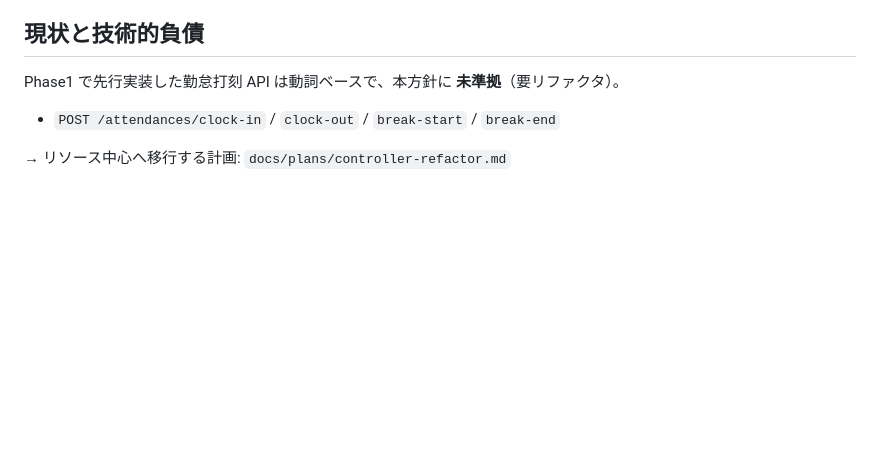
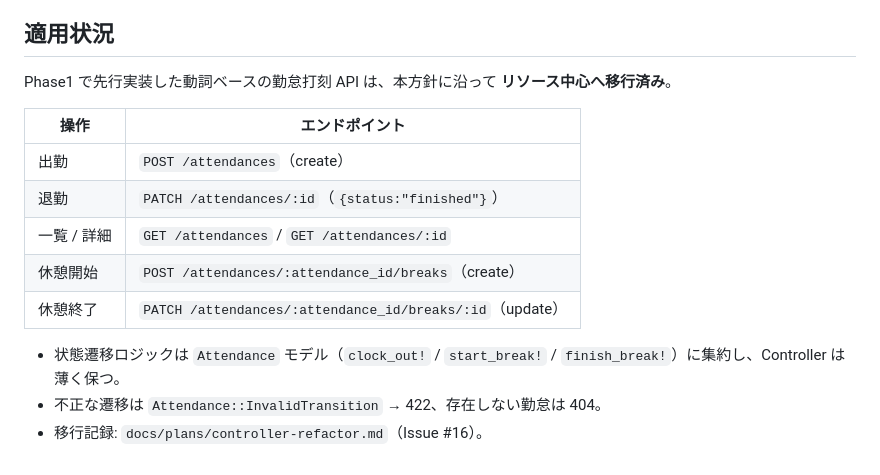
Before and after one commit to Kazuya-Sakashita/TimeTrack, a Markdown page: docs/backend-controller-design.md, the part around the change. Rendered like a GitHub page; blank space fills up the shorter version.

Commit message:
docs: mark attendance API refactor complete
backend-controller-design.md の適用状況を更新、controller-refactor.md を完了。

Co-Authored-By: Claude Opus 4.8 (1M context) <noreply@anthropic.com>

```diff
--- a/docs/backend-controller-design.md
+++ b/docs/backend-controller-design.md
@@ -98,10 +98,18 @@ resources :monthly_reports, only: %i[index show update]
 - [ ] URL / レスポンスが public_id か
 - [ ] OpenAPI・README・docs が実装と同期しているか
 
-## 現状と技術的負債
+## 適用状況
 
-Phase1 で先行実装した勤怠打刻 API は動詞ベースで、本方針に **未準拠**（要リファクタ）。
+Phase1 で先行実装した動詞ベースの勤怠打刻 API は、本方針に沿って **リソース中心へ移行済み**。
 
-- `POST /attendances/clock-in` / `clock-out` / `break-start` / `break-end`
+| 操作 | エンドポイント |
+|---|---|
+| 出勤 | `POST /attendances`（create） |
+| 退勤 | `PATCH /attendances/:id`（`{status:"finished"}`） |
+| 一覧 / 詳細 | `GET /attendances` / `GET /attendances/:id` |
+| 休憩開始 | `POST /attendances/:attendance_id/breaks`（create） |
+| 休憩終了 | `PATCH /attendances/:attendance_id/breaks/:id`（update） |
 
-→ リソース中心へ移行する計画: `docs/plans/controller-refactor.md`
+- 状態遷移ロジックは `Attendance` モデル（`clock_out!` / `start_break!` / `finish_break!`）に集約し、Controller は薄く保つ。
+- 不正な遷移は `Attendance::InvalidTransition` → 422、存在しない勤怠は 404。
+- 移行記録: `docs/plans/controller-refactor.md`（Issue #16）。
```
Also changed, not shown: docs/plans/controller-refactor.md (+14 -8 lines).
